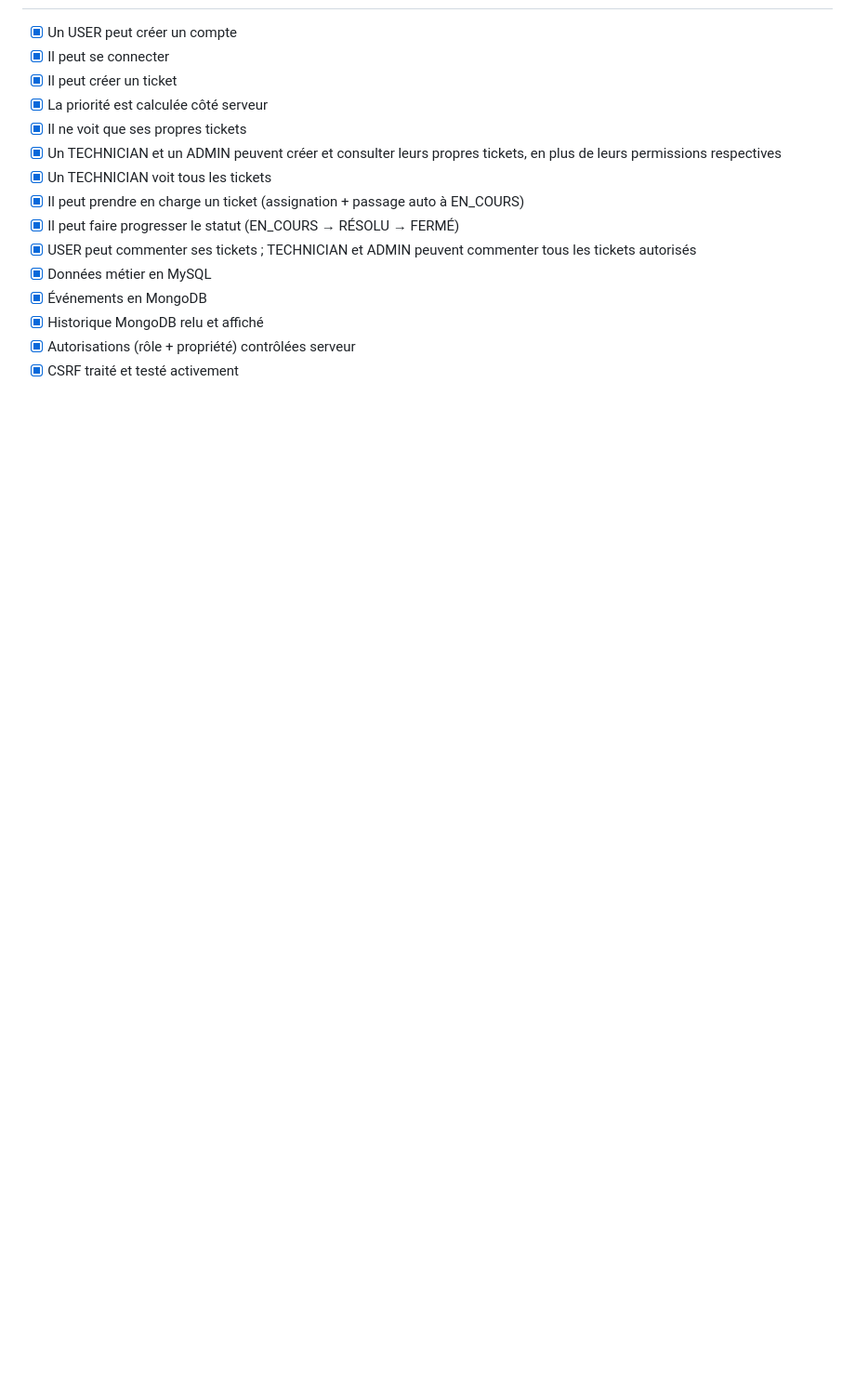
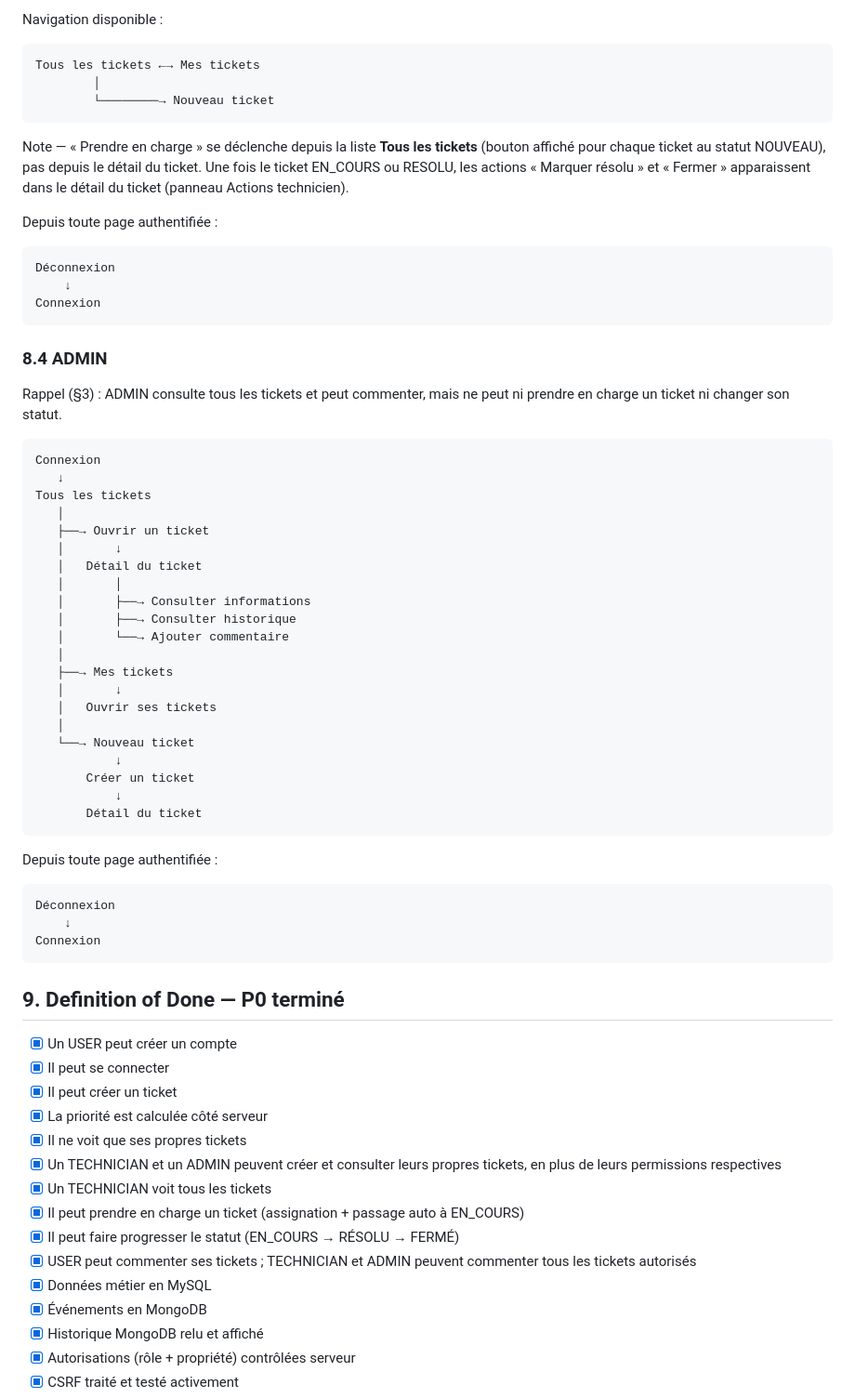
Before and after one commit to Potato-Technical/miniticket, a Markdown page: docs/01_cadrage.md, the part around one of its changes. Shown at 93% size. GitHub-like rendering; blank space fills up the shorter version.

````diff
--- a/docs/01_cadrage.md
+++ b/docs/01_cadrage.md
@@ -150,3 +242,58 @@ Diagramme de cas d'utilisation, diagramme de classes et diagramme de séquence p
+Navigation disponible :
+
+```
+Tous les tickets ←→ Mes tickets
+        │
+        └────────→ Nouveau ticket
+```
+
+Note — « Prendre en charge » se déclenche depuis la liste **Tous les tickets** (bouton affiché pour chaque ticket au statut NOUVEAU), pas depuis le détail du ticket. Une fois le ticket EN_COURS ou RESOLU, les actions « Marquer résolu » et « Fermer » apparaissent dans le détail du ticket (panneau Actions technicien).
+
+Depuis toute page authentifiée :
+
+```
+Déconnexion
+    ↓
+Connexion
+```
+
+### 8.4 ADMIN
+
+Rappel (§3) : ADMIN consulte tous les tickets et peut commenter, mais ne peut ni prendre en charge un ticket ni changer son statut.
+
+```
+Connexion
+   ↓
+Tous les tickets
+   │
+   ├──→ Ouvrir un ticket
+   │       ↓
+   │   Détail du ticket
+   │       │
+   │       ├──→ Consulter informations
+   │       ├──→ Consulter historique
+   │       └──→ Ajouter commentaire
+   │
+   ├──→ Mes tickets
+   │       ↓
+   │   Ouvrir ses tickets
+   │
+   └──→ Nouveau ticket
+           ↓
+       Créer un ticket
+           ↓
+       Détail du ticket
+```
+
+Depuis toute page authentifiée :
+
+```
+Déconnexion
+    ↓
+Connexion
+```
+
+## 9. Definition of Done — P0 terminé
 
 - [x] Un USER peut créer un compte
 - [x] Il peut se connecter
````
Also changed, not shown: other parts of docs/01_cadrage.md (+93 -1 lines).
